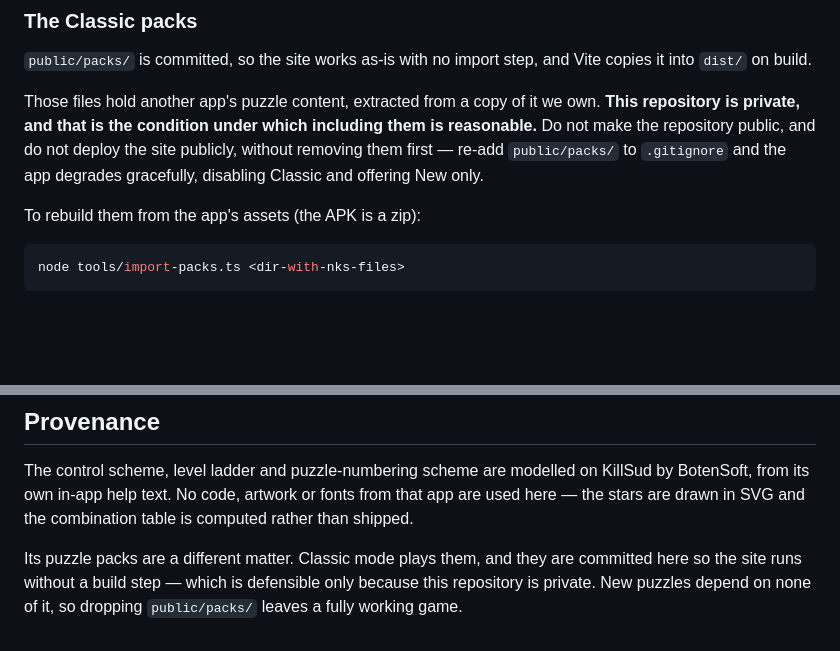
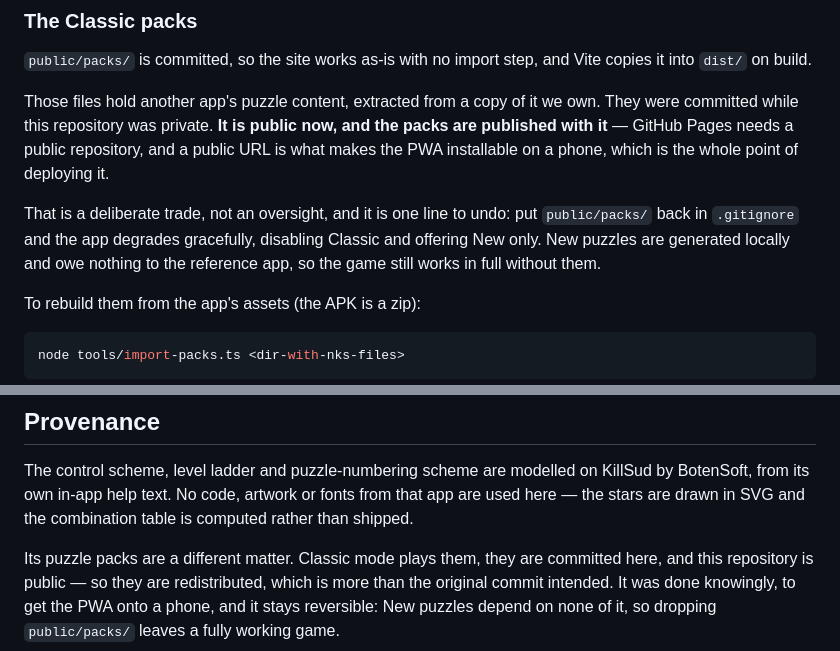
Before and after one commit to THRD-GH/KillerSoduku, a Markdown page: README.md, 2 parts joined by grey strips. GitHub-like rendering; blank space fills up the shorter version.

Commit message:
README: say what is actually true about the packs
Two places claimed the repository is private and warned against making it
public with the packs committed. It has been public for a while — Pages needs
it, and a public URL is what makes the PWA installable on a phone. Documenting
the trade as taken, rather than as forbidden, and keeping the one-line way out
next to it.

```diff
--- a/README.md
+++ b/README.md
@@ -100,11 +100,15 @@ the app from the menu itself.
 Vite copies it into `dist/` on build.
 
 Those files hold another app's puzzle content, extracted from a copy of it we
-own. **This repository is private, and that is the condition under which
-including them is reasonable.** Do not make the repository public, and do not
-deploy the site publicly, without removing them first — re-add `public/packs/`
-to `.gitignore` and the app degrades gracefully, disabling Classic and
-offering New only.
+own. They were committed while this repository was private. **It is public now,
+and the packs are published with it** — GitHub Pages needs a public repository,
+and a public URL is what makes the PWA installable on a phone, which is the
+whole point of deploying it.
+
+That is a deliberate trade, not an oversight, and it is one line to undo: put
+`public/packs/` back in `.gitignore` and the app degrades gracefully, disabling
+Classic and offering New only. New puzzles are generated locally and owe nothing
+to the reference app, so the game still works in full without them.
 
 To rebuild them from the app's assets (the APK is a zip):
 
@@ -222,7 +226,8 @@ KillSud by BotenSoft, from its own in-app help text. No code, artwork or fonts
 from that app are used here — the stars are drawn in SVG and the combination
 table is computed rather than shipped.
 
-Its puzzle packs are a different matter. Classic mode plays them, and they are
-committed here so the site runs without a build step — which is defensible only
-because this repository is private. New puzzles depend on none of it, so
+Its puzzle packs are a different matter. Classic mode plays them, they are
+committed here, and this repository is public — so they are redistributed, which
+is more than the original commit intended. It was done knowingly, to get the PWA
+onto a phone, and it stays reversible: New puzzles depend on none of it, so
 dropping `public/packs/` leaves a fully working game.
```
